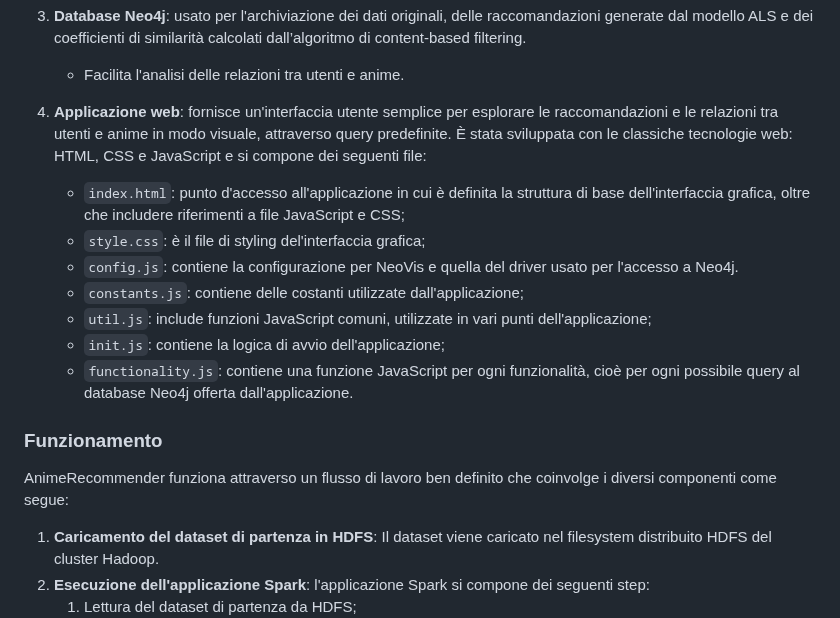
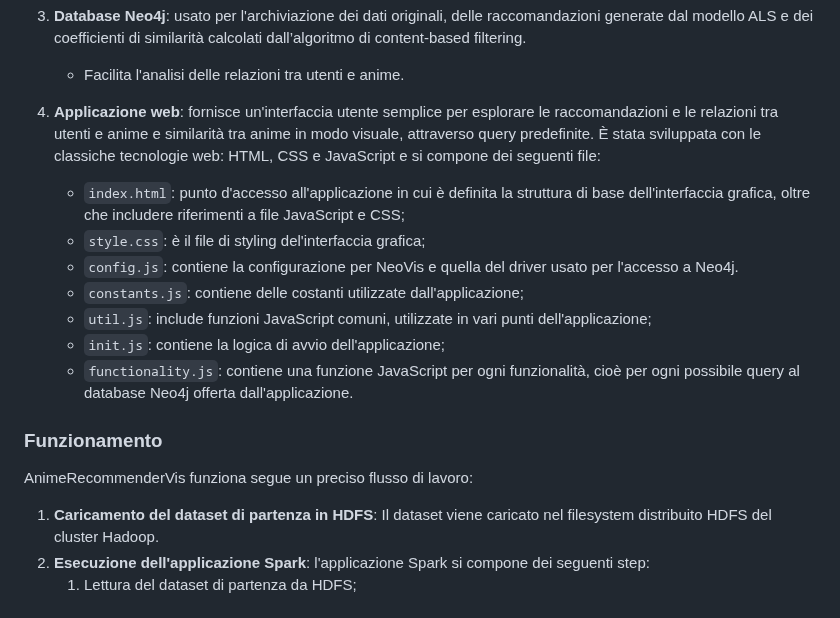
Before and after one commit to Emanuele0612/DIABD, a Markdown page: README.md, the part around the change. Rendered like a GitHub page.

```diff
--- a/README.md
+++ b/README.md
@@ -109,7 +109,7 @@ L'applicazione viene eseguita sul cluster Hadoop attraverso YARN e sfrutta il fi
 3. **Database Neo4j**: usato per l'archiviazione dei dati originali, delle raccomandazioni generate dal modello ALS e dei coefficienti di similarità calcolati dall’algoritmo di content-based filtering.
    - Facilita l'analisi delle relazioni tra utenti e anime.
 
-4. **Applicazione web**: fornisce un'interfaccia utente semplice per esplorare le raccomandazioni e le relazioni tra utenti e anime in modo visuale, attraverso query predefinite. È stata sviluppata con le classiche tecnologie web: HTML, CSS e JavaScript e si compone dei seguenti file:
+4. **Applicazione web**: fornisce un'interfaccia utente semplice per esplorare le raccomandazioni e le relazioni tra utenti e anime e similarità tra anime in modo visuale, attraverso query predefinite. È stata sviluppata con le classiche tecnologie web: HTML, CSS e JavaScript e si compone dei seguenti file:
 	- `index.html`: punto d'accesso all'applicazione in cui è definita la struttura di base dell'interfaccia grafica, oltre che includere riferimenti a file JavaScript e CSS;
    	- `style.css`: è il file di styling del'interfaccia grafica;
 	- `config.js`: contiene la configurazione per NeoVis e quella del driver usato per l'accesso a Neo4j.
@@ -119,7 +119,7 @@ L'applicazione viene eseguita sul cluster Hadoop attraverso YARN e sfrutta il fi
 	- `functionality.js`: contiene una funzione JavaScript per ogni funzionalità, cioè per ogni possibile query al database Neo4j offerta dall'applicazione.
 
 ### Funzionamento
-AnimeRecommender funziona attraverso un flusso di lavoro ben definito che coinvolge i diversi componenti come segue:
+AnimeRecommenderVis funziona segue un preciso flusso di lavoro:
 1. **Caricamento del dataset di partenza in HDFS**: Il dataset viene caricato nel filesystem distribuito HDFS del cluster Hadoop.
 2. **Esecuzione dell'applicazione Spark**: l'applicazione Spark si compone dei seguenti step:
    1. Lettura del dataset di partenza da HDFS;
```
